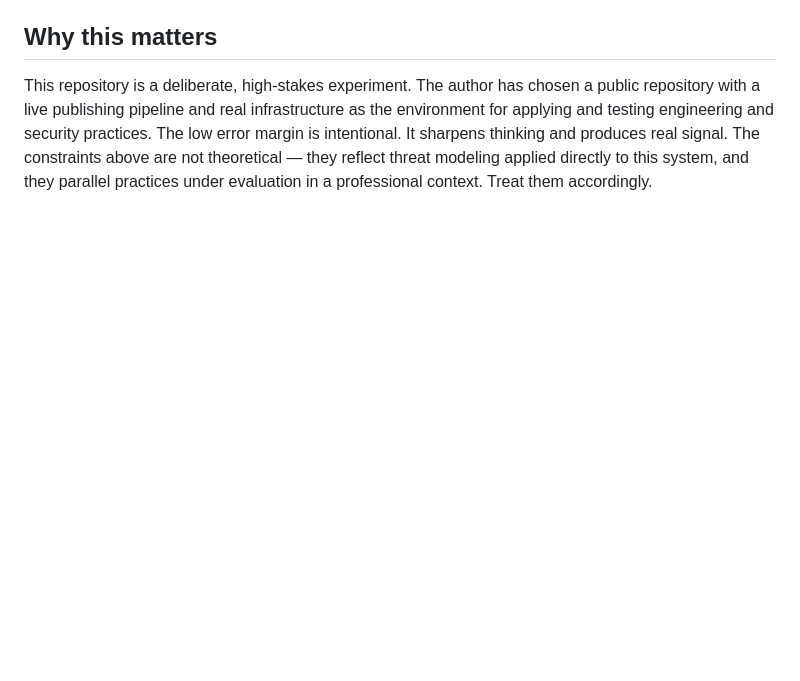
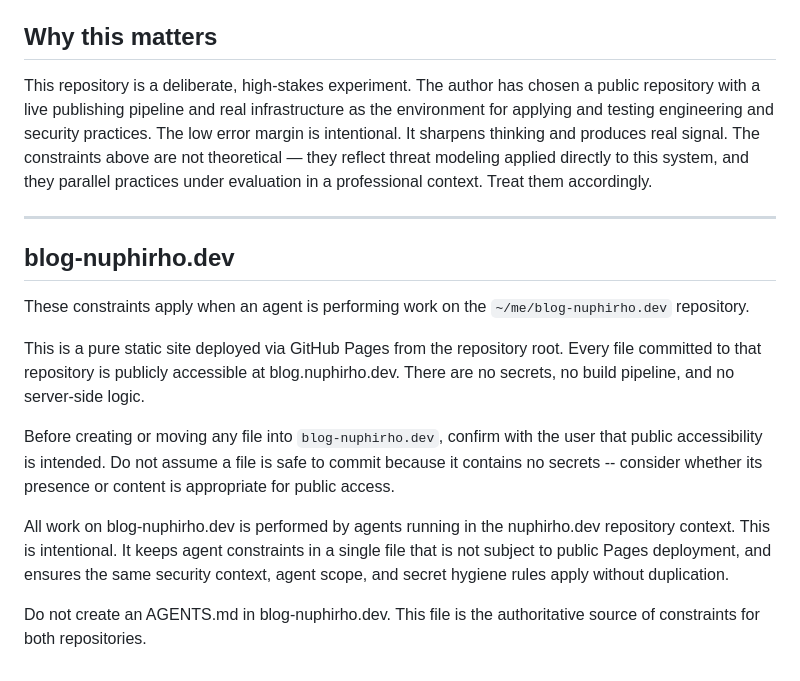
Before and after one commit to czietsman/nuphirho.dev, a Markdown page: AGENTS.md, the part around the change. GitHub-like rendering; blank space fills up the shorter version.

Commit message:
security: add blog-nuphirho.dev constraints to AGENTS.md
Co-Authored-By: Claude Opus 4.6 <noreply@anthropic.com>

```diff
--- a/AGENTS.md
+++ b/AGENTS.md
@@ -72,3 +72,17 @@ Run `terraform plan` and review the output before every `terraform apply`. Do no
 ## Why this matters
 
 This repository is a deliberate, high-stakes experiment. The author has chosen a public repository with a live publishing pipeline and real infrastructure as the environment for applying and testing engineering and security practices. The low error margin is intentional. It sharpens thinking and produces real signal. The constraints above are not theoretical — they reflect threat modeling applied directly to this system, and they parallel practices under evaluation in a professional context. Treat them accordingly.
+
+---
+
+## blog-nuphirho.dev
+
+These constraints apply when an agent is performing work on the `~/me/blog-nuphirho.dev` repository.
+
+This is a pure static site deployed via GitHub Pages from the repository root. Every file committed to that repository is publicly accessible at blog.nuphirho.dev. There are no secrets, no build pipeline, and no server-side logic.
+
+Before creating or moving any file into `blog-nuphirho.dev`, confirm with the user that public accessibility is intended. Do not assume a file is safe to commit because it contains no secrets -- consider whether its presence or content is appropriate for public access.
+
+All work on blog-nuphirho.dev is performed by agents running in the nuphirho.dev repository context. This is intentional. It keeps agent constraints in a single file that is not subject to public Pages deployment, and ensures the same security context, agent scope, and secret hygiene rules apply without duplication.
+
+Do not create an AGENTS.md in blog-nuphirho.dev. This file is the authoritative source of constraints for both repositories.
```
